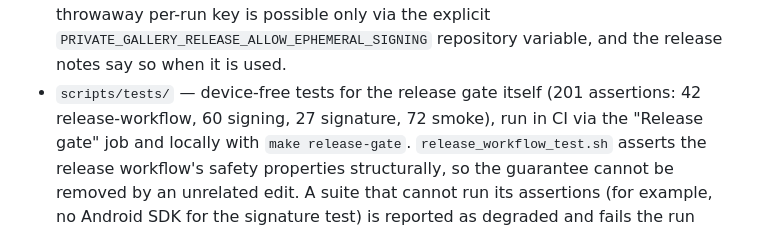
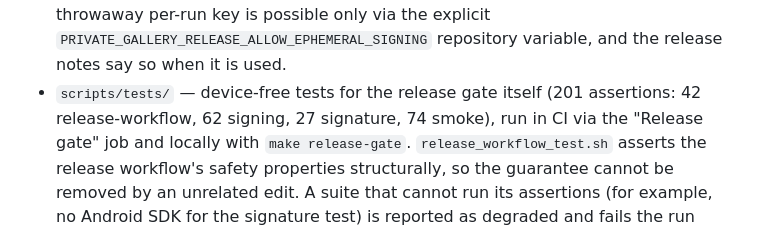
Before and after one commit to 5h4d0wn1k/photo-organizer, a Markdown page: CHANGELOG.md, the part around the change. GitHub-like rendering.

```diff
--- a/CHANGELOG.md
+++ b/CHANGELOG.md
@@ -31,7 +31,7 @@ and this project adheres to [Semantic Versioning](https://semver.org/spec/v2.0.0
   explicit `PRIVATE_GALLERY_RELEASE_ALLOW_EPHEMERAL_SIGNING` repository
   variable, and the release notes say so when it is used.
 - `scripts/tests/` — device-free tests for the release gate itself (201
-  assertions: 42 release-workflow, 60 signing, 27 signature, 72 smoke), run in CI
+  assertions: 42 release-workflow, 62 signing, 27 signature, 74 smoke), run in CI
   via the "Release gate" job and locally with
   `make release-gate`. `release_workflow_test.sh` asserts the release
   workflow's safety properties structurally, so the guarantee cannot be removed
```
